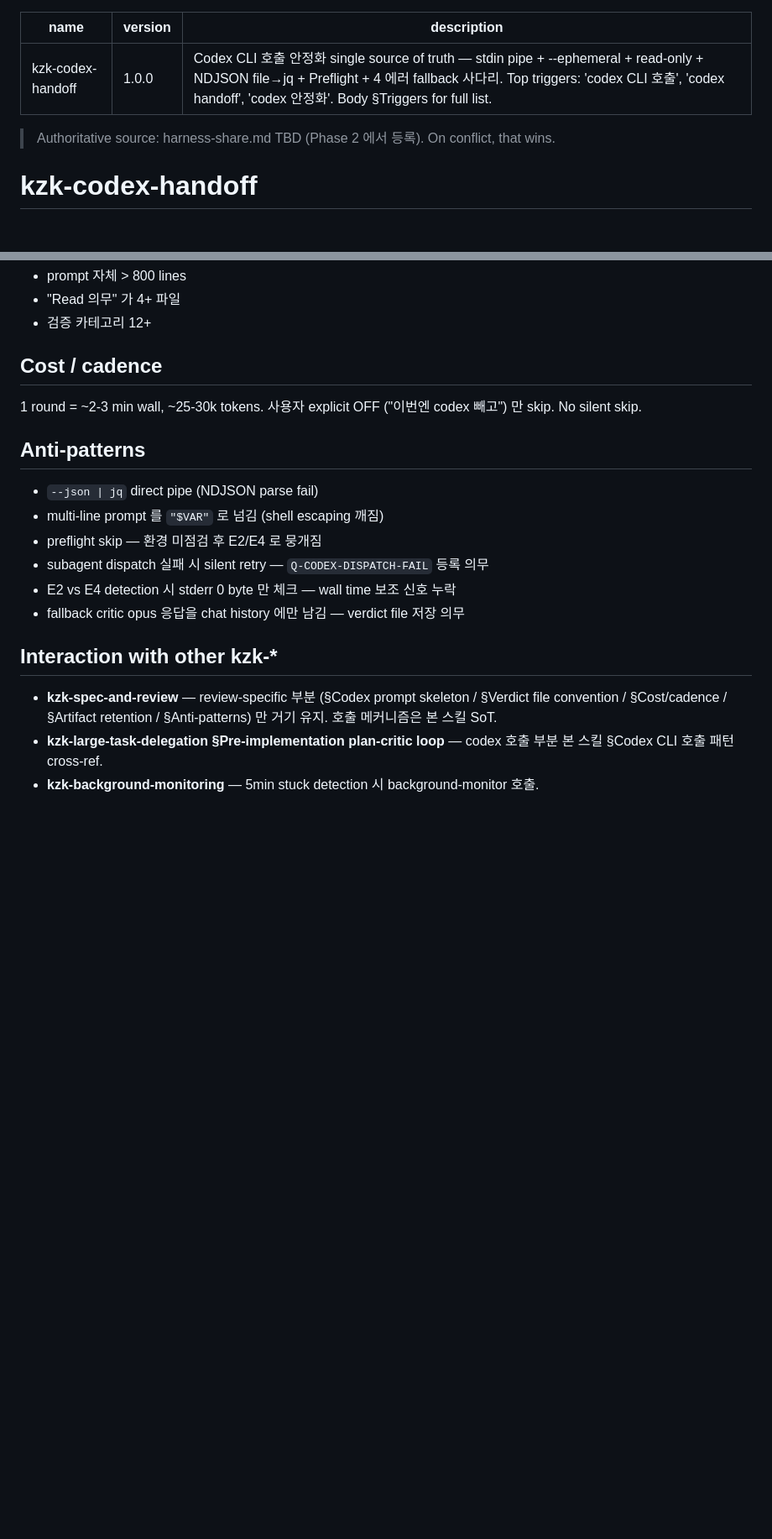
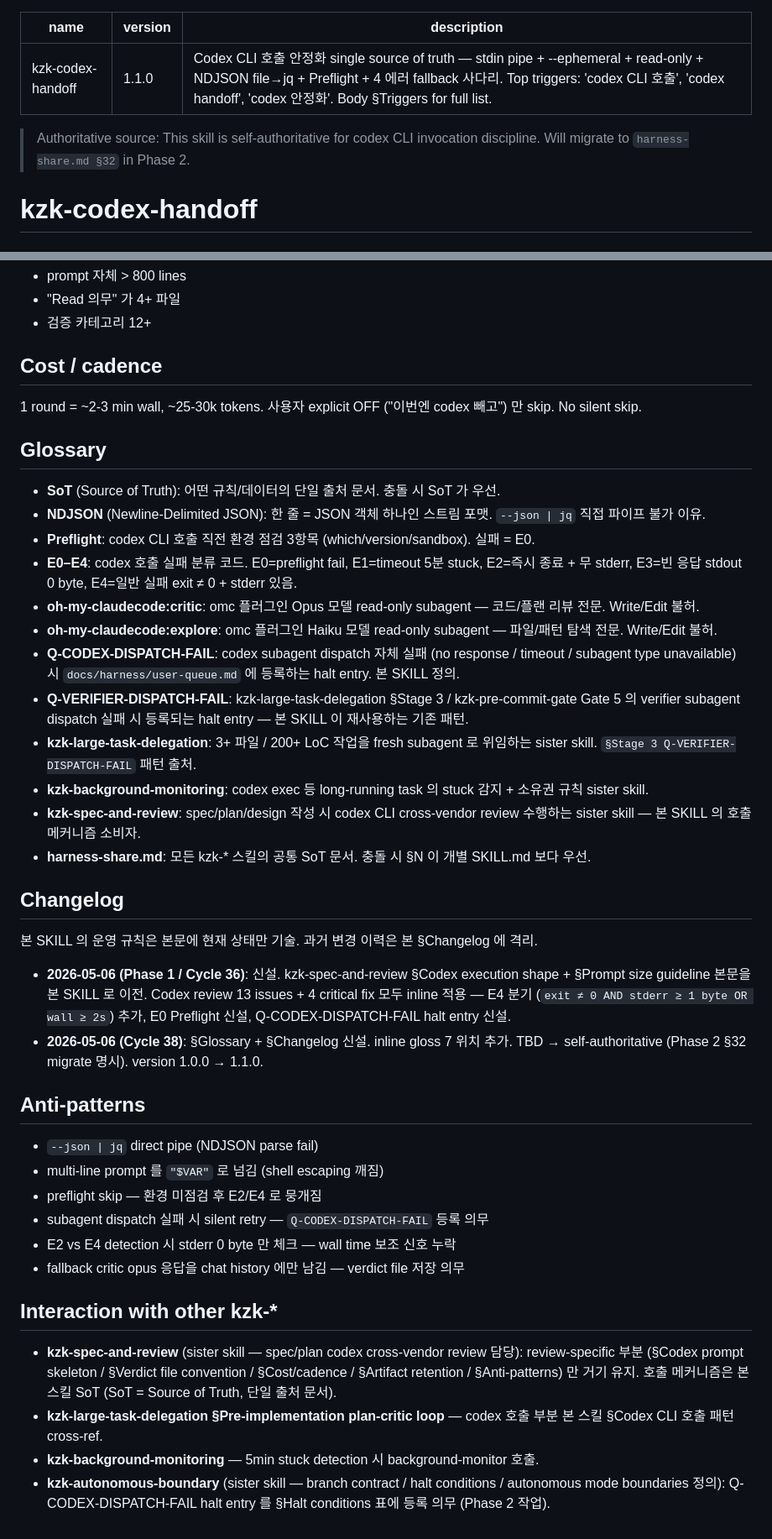
Before and after one commit to kimzerokim/kzk-harness, a Markdown page: skills/kzk-codex-handoff/SKILL.md, 2 parts joined by grey strips. Shown at 84% size. Rendered like a GitHub page; blank space fills up the shorter version.

Commit message:
docs(kzk-codex-handoff): v1.1.0 — standalone readable + Glossary/Changelog 신설
외부 평가 5 개선안 중 #3 (약어/사내용어 — Phase 2 미진입 상태에서 standalone readable 부담)
+ #4 (TBD 자기참조 불완전) fix.

변경:
- TBD → self-authoritative + Phase 2 §32 migrate 명시 (harness-share.md §30/§31 검증)
- inline gloss 7 위치 — kzk-background-monitoring / oh-my-claudecode:critic /
  oh-my-claudecode:explore / kzk-large-task-delegation / kzk-user-queue / SoT /
  kzk-spec-and-review 첫 등장 시
- §Glossary 12 entries (SoT / NDJSON / Preflight / E0-E4 / omc subagents 2 /
  Q-CODEX-DISPATCH-FAIL / Q-VERIFIER-DISPATCH-FAIL / kzk sister skills 3 /
  harness-share.md)
- §Changelog 2 entries — cycle 36 신설 + cycle 38 본 update. historical
  reference 본문에서 격리 (운영 규칙 본문엔 현재 상태만)
- Interaction 섹션 kzk-autonomous-boundary cross-ref 추가
- frontmatter version 1.0.0 → 1.1.0 (170 → 191 줄)

22 약어 verified audit (EXPLORER subagent 본문 read 기반):
sister skill description + harness-share.md §section list + omc agent definition
모두 인용 source 명시.

Stage 3 N/A — mechanical 본문 update, logic/behavior change 0.

```diff
--- a/skills/kzk-codex-handoff/SKILL.md
+++ b/skills/kzk-codex-handoff/SKILL.md
@@ -1,10 +1,10 @@
 ---
 name: kzk-codex-handoff
-version: 1.0.0
+version: 1.1.0
 description: "Codex CLI 호출 안정화 single source of truth — stdin pipe + --ephemeral + read-only + NDJSON file→jq + Preflight + 4 에러 fallback 사다리. Top triggers: 'codex CLI 호출', 'codex handoff', 'codex 안정화'. Body §Triggers for full list."
 ---
 
-> Authoritative source: harness-share.md TBD (Phase 2 에서 등록). On conflict, that wins.
+> Authoritative source: This skill is self-authoritative for codex CLI invocation discipline. Will migrate to `harness-share.md §32` in Phase 2.
 
 # kzk-codex-handoff
 
@@ -153,6 +151,28 @@ dispatch fail (no response / timeout / subagent type unavailable) → `kzk-large
 
 1 round = ~2-3 min wall, ~25-30k tokens. 사용자 explicit OFF ("이번엔 codex 빼고") 만 skip. No silent skip.
 
+## Glossary
+
+- **SoT** (Source of Truth): 어떤 규칙/데이터의 단일 출처 문서. 충돌 시 SoT 가 우선.
+- **NDJSON** (Newline-Delimited JSON): 한 줄 = JSON 객체 하나인 스트림 포맷. `--json | jq` 직접 파이프 불가 이유.
+- **Preflight**: codex CLI 호출 직전 환경 점검 3항목 (which/version/sandbox). 실패 = E0.
+- **E0–E4**: codex 호출 실패 분류 코드. E0=preflight fail, E1=timeout 5분 stuck, E2=즉시 종료 + 무 stderr, E3=빈 응답 stdout 0 byte, E4=일반 실패 exit ≠ 0 + stderr 있음.
+- **oh-my-claudecode:critic**: omc 플러그인 Opus 모델 read-only subagent — 코드/플랜 리뷰 전문. Write/Edit 불허.
+- **oh-my-claudecode:explore**: omc 플러그인 Haiku 모델 read-only subagent — 파일/패턴 탐색 전문. Write/Edit 불허.
+- **Q-CODEX-DISPATCH-FAIL**: codex subagent dispatch 자체 실패 (no response / timeout / subagent type unavailable) 시 `docs/harness/user-queue.md` 에 등록하는 halt entry. 본 SKILL 정의.
+- **Q-VERIFIER-DISPATCH-FAIL**: kzk-large-task-delegation §Stage 3 / kzk-pre-commit-gate Gate 5 의 verifier subagent dispatch 실패 시 등록되는 halt entry — 본 SKILL 이 재사용하는 기존 패턴.
+- **kzk-large-task-delegation**: 3+ 파일 / 200+ LoC 작업을 fresh subagent 로 위임하는 sister skill. `§Stage 3 Q-VERIFIER-DISPATCH-FAIL` 패턴 출처.
+- **kzk-background-monitoring**: codex exec 등 long-running task 의 stuck 감지 + 소유권 규칙 sister skill.
+- **kzk-spec-and-review**: spec/plan/design 작성 시 codex CLI cross-vendor review 수행하는 sister skill — 본 SKILL 의 호출 메커니즘 소비자.
+- **harness-share.md**: 모든 kzk-* 스킬의 공통 SoT 문서. 충돌 시 §N 이 개별 SKILL.md 보다 우선.
+
+## Changelog
+
+본 SKILL 의 운영 규칙은 본문에 현재 상태만 기술. 과거 변경 이력은 본 §Changelog 에 격리.
+
+- **2026-05-06 (Phase 1 / Cycle 36)**: 신설. kzk-spec-and-review §Codex execution shape + §Prompt size guideline 본문을 본 SKILL 로 이전. Codex review 13 issues + 4 critical fix 모두 inline 적용 — E4 분기 (`exit ≠ 0 AND stderr ≥ 1 byte OR wall ≥ 2s`) 추가, E0 Preflight 신설, Q-CODEX-DISPATCH-FAIL halt entry 신설.
+- **2026-05-06 (Cycle 38)**: §Glossary + §Changelog 신설. inline gloss 7 위치 추가. TBD → self-authoritative (Phase 2 §32 migrate 명시). version 1.0.0 → 1.1.0.
+
 ## Anti-patterns
 
 - `--json | jq` direct pipe (NDJSON parse fail)
@@ -164,6 +184,7 @@ dispatch fail (no response / timeout / subagent type unavailable) → `kzk-large
 
 ## Interaction with other kzk-*
 
-- **kzk-spec-and-review** — review-specific 부분 (§Codex prompt skeleton / §Verdict file convention / §Cost/cadence / §Artifact retention / §Anti-patterns) 만 거기 유지. 호출 메커니즘은 본 스킬 SoT.
+- **kzk-spec-and-review** (sister skill — spec/plan codex cross-vendor review 담당): review-specific 부분 (§Codex prompt skeleton / §Verdict file convention / §Cost/cadence / §Artifact retention / §Anti-patterns) 만 거기 유지. 호출 메커니즘은 본 스킬 SoT (SoT = Source of Truth, 단일 출처 문서).
 - **kzk-large-task-delegation §Pre-implementation plan-critic loop** — codex 호출 부분 본 스킬 §Codex CLI 호출 패턴 cross-ref.
 - **kzk-background-monitoring** — 5min stuck detection 시 background-monitor 호출.
+- **kzk-autonomous-boundary** (sister skill — branch contract / halt conditions / autonomous mode boundaries 정의): Q-CODEX-DISPATCH-FAIL halt entry 를 §Halt conditions 표에 등록 의무 (Phase 2 작업).
```
Also changed, not shown: other parts of skills/kzk-codex-handoff/SKILL.md (+5 -7 lines), harness-flow-progress.md (+1 -0 lines).
